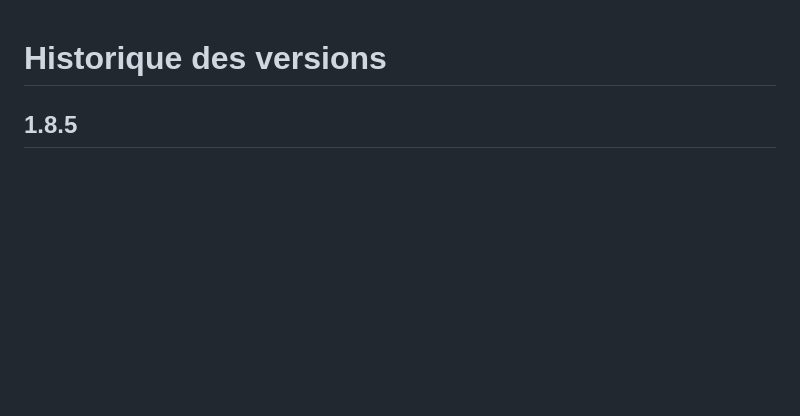
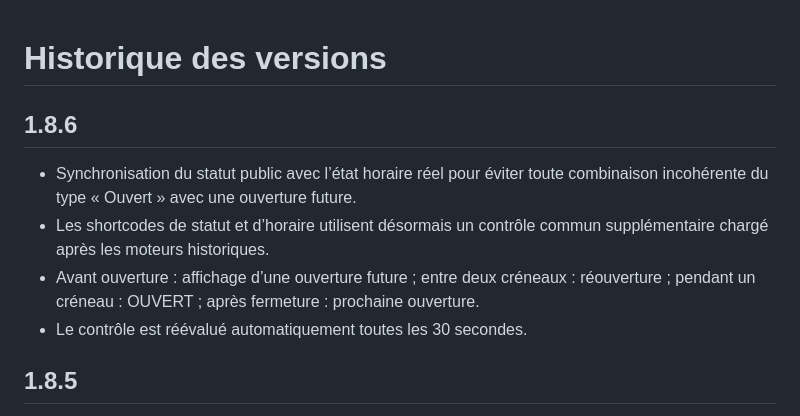
Before and after one commit to montagnedessinges/horaires-tarifs-parc, a Markdown page: CHANGELOG.md, the part around the change. Rendered like a GitHub page; blank space fills up the shorter version.

Commit message:
Documenter la version 1.8.6

```diff
--- a/CHANGELOG.md
+++ b/CHANGELOG.md
@@ -1,4 +1,10 @@
 # Historique des versions
+
+## 1.8.6
+- Synchronisation du statut public avec l’état horaire réel pour éviter toute combinaison incohérente du type « Ouvert » avec une ouverture future.
+- Les shortcodes de statut et d’horaire utilisent désormais un contrôle commun supplémentaire chargé après les moteurs historiques.
+- Avant ouverture : affichage d’une ouverture future ; entre deux créneaux : réouverture ; pendant un créneau : OUVERT ; après fermeture : prochaine ouverture.
+- Le contrôle est réévalué automatiquement toutes les 30 secondes.
 
 ## 1.8.5
 - Vérification complète du mécanisme de mise à jour GitHub : dépôt, slug, URL de mise à jour et noms des assets inchangés depuis la 1.8.1.
```
